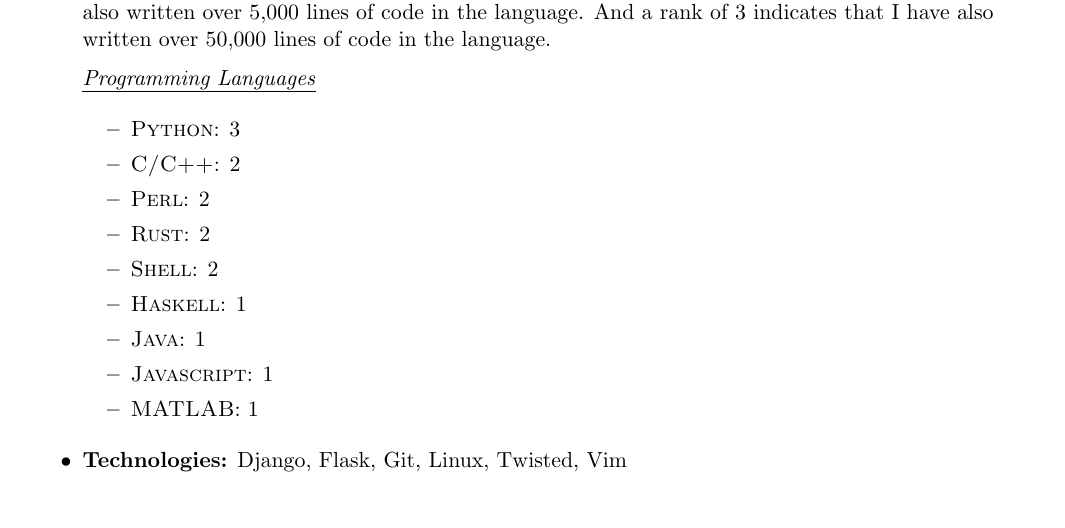
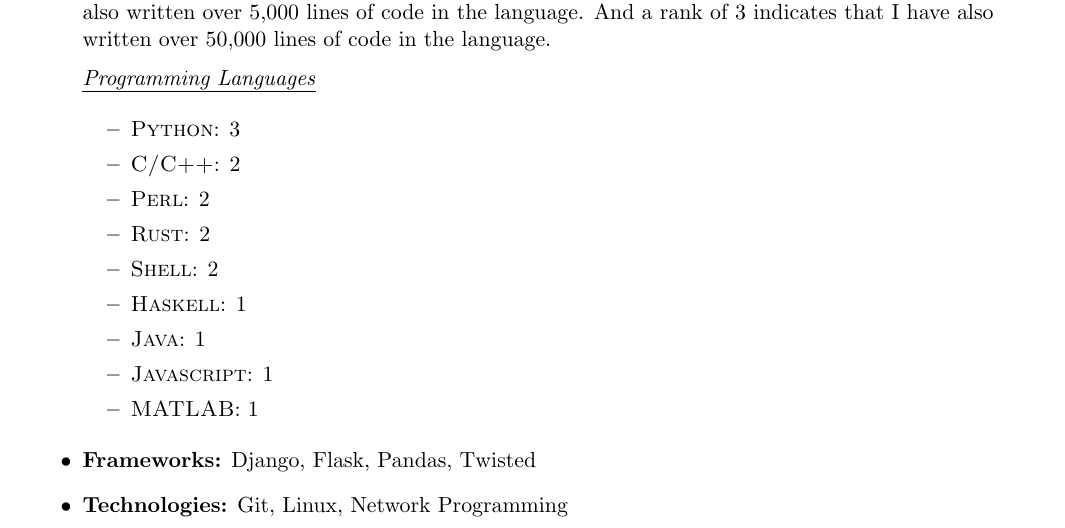
Before and after one commit to bbugyi200/CV, a LaTeX CV (BryanBugyi_CV.tex): part of page 2 of 2, cut so that both start at the same text. The pictures show the PDF file BryanBugyi_CV.pdf that the author committed with the source.

Commit message:
Update CV

```diff
--- a/BryanBugyi_CV.tex
+++ b/BryanBugyi_CV.tex
@@ -174,7 +174,8 @@
             \lang{MATLAB}{1}
         \end{itemize}
 
-    \sub{Technologies} Django, Flask, Git, Linux, Twisted, Vim
+    \sub{Frameworks} Django, Flask, Pandas, Twisted
+    \sub{Technologies} Git, Linux, Network Programming
 \end{itemize}
 
 \end{document}
```
Also changed, not shown: BryanBugyi_CV.pdf.
